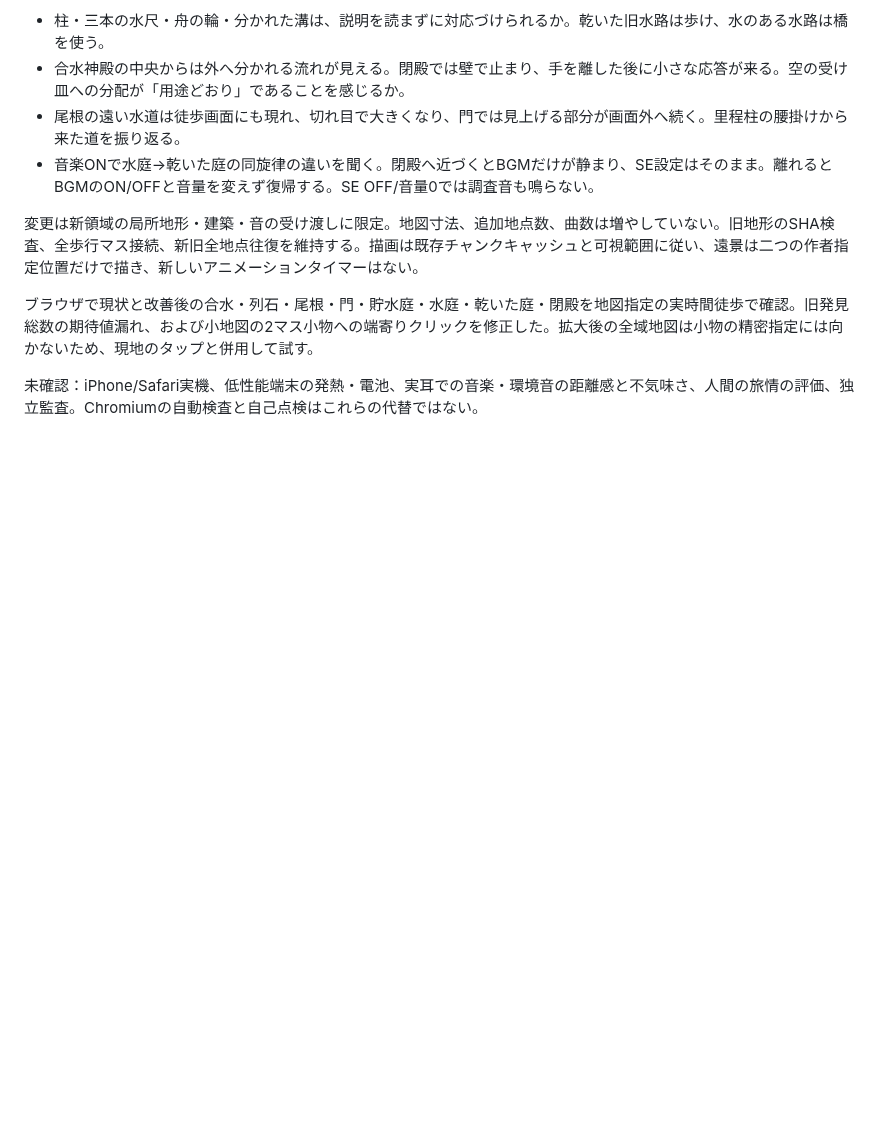
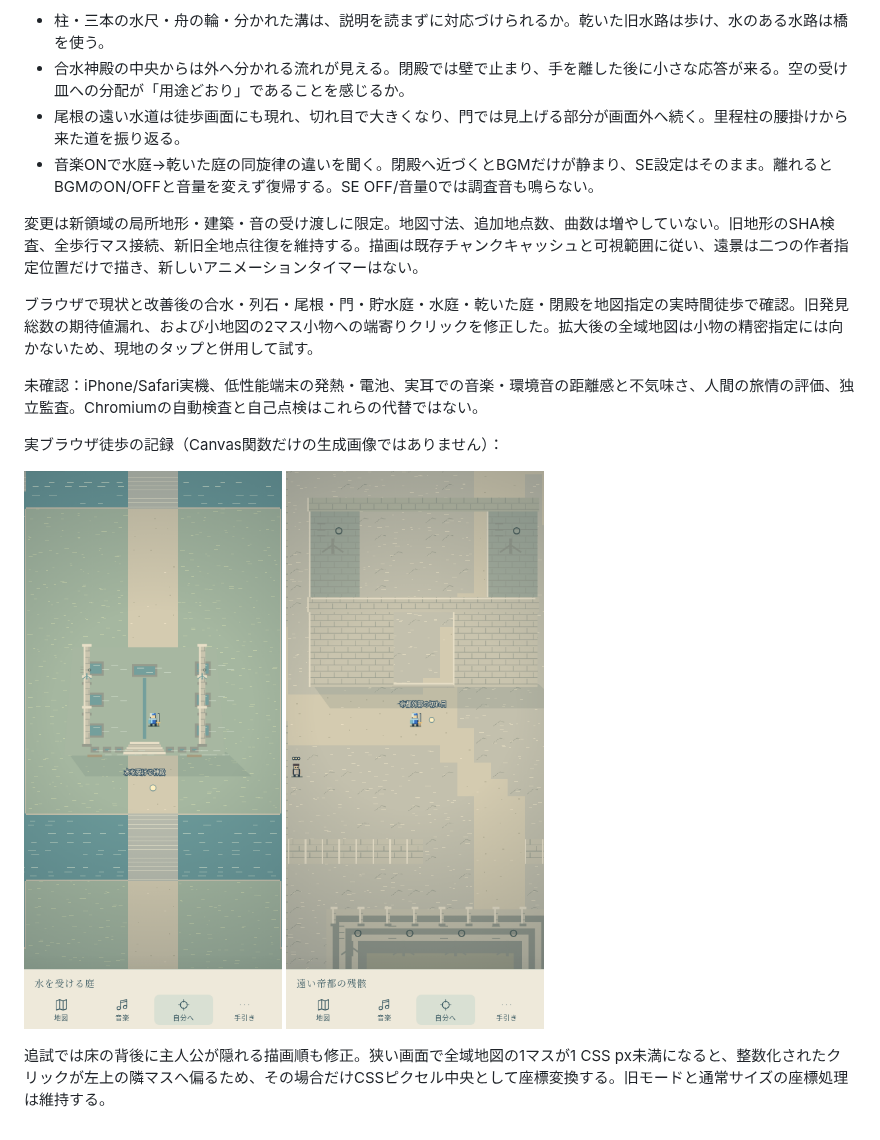
Before and after one commit to hane-san/ARPG-02-retrostyle, a Markdown page: docs/IMPERIAL-WATERWAYS.md, the part around the change. GitHub-like rendering; pictures changed too: docs/images/imperial-walk-gate.png (added), docs/images/imperial-walk-wet.png (added); blank space fills up the shorter version.

```diff
--- a/docs/IMPERIAL-WATERWAYS.md
+++ b/docs/IMPERIAL-WATERWAYS.md
@@ -110,3 +110,10 @@
 ブラウザで現状と改善後の合水・列石・尾根・門・貯水庭・水庭・乾いた庭・閉殿を地図指定の実時間徒歩で確認。旧発見総数の期待値漏れ、および小地図の2マス小物への端寄りクリックを修正した。拡大後の全域地図は小物の精密指定には向かないため、現地のタップと併用して試す。
 
 未確認：iPhone/Safari実機、低性能端末の発熱・電池、実耳での音楽・環境音の距離感と不気味さ、人間の旅情の評価、独立監査。Chromiumの自動検査と自己点検はこれらの代替ではない。
+
+実ブラウザ徒歩の記録（Canvas関数だけの生成画像ではありません）：
+
+![柱間を実際に歩く主人公](images/imperial-walk-wet.png)
+![門と人間の尺度差](images/imperial-walk-gate.png)
+
+追試では床の背後に主人公が隠れる描画順も修正。狭い画面で全域地図の1マスが1 CSS px未満になると、整数化されたクリックが左上の隣マスへ偏るため、その場合だけCSSピクセル中央として座標変換する。旧モードと通常サイズの座標処理は維持する。
```
Also changed, not shown: 1 other file.
